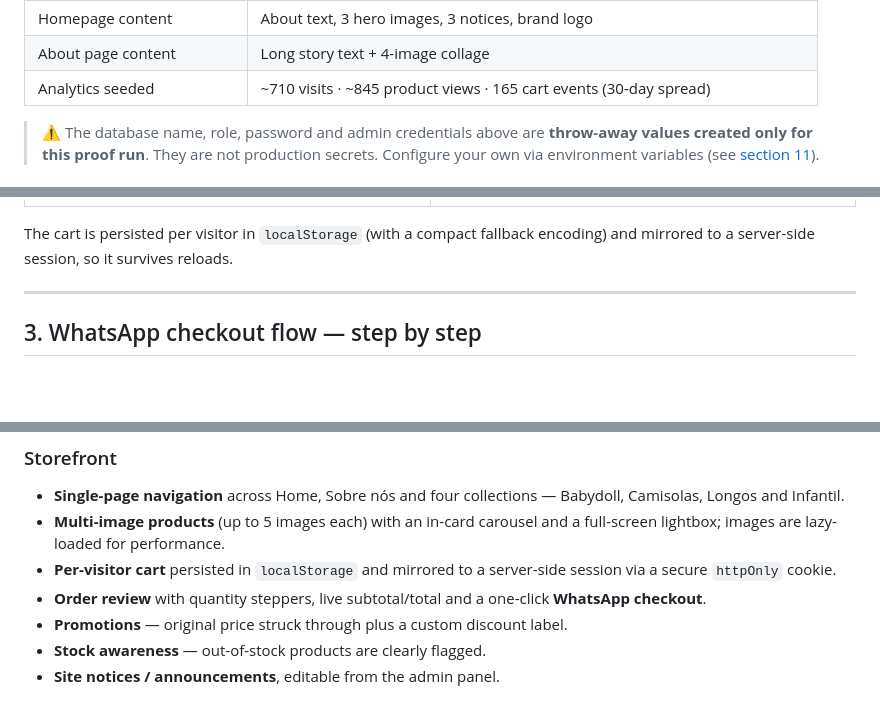
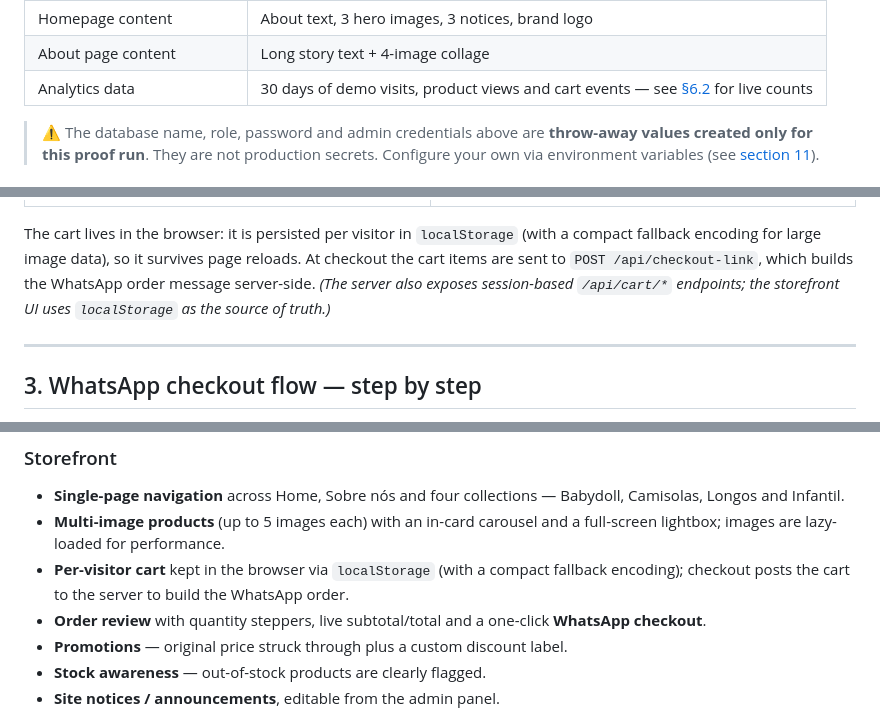
Before and after one commit to SRAS2024/DARAH-Pijamas, a Markdown page: README.md, 3 parts joined by grey strips. GitHub-like rendering; blank space fills up the shorter version.

Commit message:
Correct README cart-persistence description for accuracy
The storefront cart is localStorage-only; it does not call the server
cart endpoints, so describe it accurately instead of claiming it is
mirrored to the server session. Also reword the analytics-data row to
point at the live counts in the database-tables capture.

https://claude.ai/code/session_01HmUULiUQmkBDoB8PbXjFGZ

```diff
--- a/README.md
+++ b/README.md
@@ -65,7 +65,7 @@ the storefront and admin panel.
 | Catalogue seeded | **20 products** — 5 Babydoll · 5 Camisolas · 5 Longos · 5 Infantil |
 | Homepage content | About text, 3 hero images, 3 notices, brand logo |
 | About page content | Long story text + 4-image collage |
-| Analytics seeded | ~710 visits · ~845 product views · 165 cart events (30-day spread) |
+| Analytics data | 30 days of demo visits, product views and cart events — see [§6.2](#62-tables-in-the-database) for live counts |
 
 > ⚠️ The database name, role, password and admin credentials above are
 > **throw-away values created only for this proof run**. They are not
@@ -186,8 +186,12 @@ and total. Quantities update instantly and the totals recalculate.
 |---|---|
 | ![Cart](docs/screenshots/09-cart.png) | ![Cart updated](docs/screenshots/10-cart-updated.png) |
 
-The cart is persisted per visitor in `localStorage` (with a compact fallback
-encoding) and mirrored to a server-side session, so it survives reloads.
+The cart lives in the browser: it is persisted per visitor in `localStorage`
+(with a compact fallback encoding for large image data), so it survives page
+reloads. At checkout the cart items are sent to `POST /api/checkout-link`,
+which builds the WhatsApp order message server-side. *(The server also exposes
+session-based `/api/cart/*` endpoints; the storefront UI uses `localStorage` as
+the source of truth.)*
 
 ---
 
@@ -412,8 +416,9 @@ Real rows from the seeded database — the full 20-product catalogue, the
   Babydoll, Camisolas, Longos and Infantil.
 - **Multi-image products** (up to 5 images each) with an in-card carousel and a
   full-screen lightbox; images are lazy-loaded for performance.
-- **Per-visitor cart** persisted in `localStorage` and mirrored to a
-  server-side session via a secure `httpOnly` cookie.
+- **Per-visitor cart** kept in the browser via `localStorage` (with a compact
+  fallback encoding); checkout posts the cart to the server to build the
+  WhatsApp order.
 - **Order review** with quantity steppers, live subtotal/total and a one-click
   **WhatsApp checkout**.
 - **Promotions** — original price struck through plus a custom discount label.
```
Also changed, not shown: other parts of README.md (+1 -1 lines).
